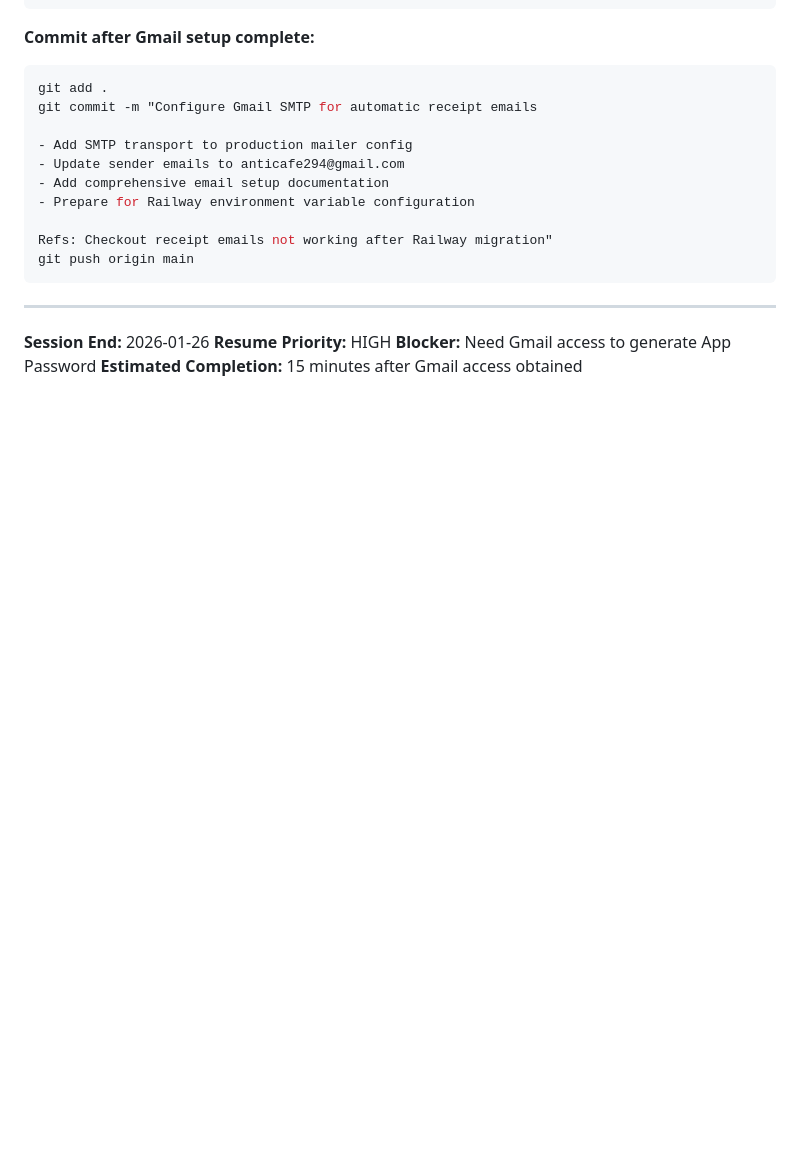
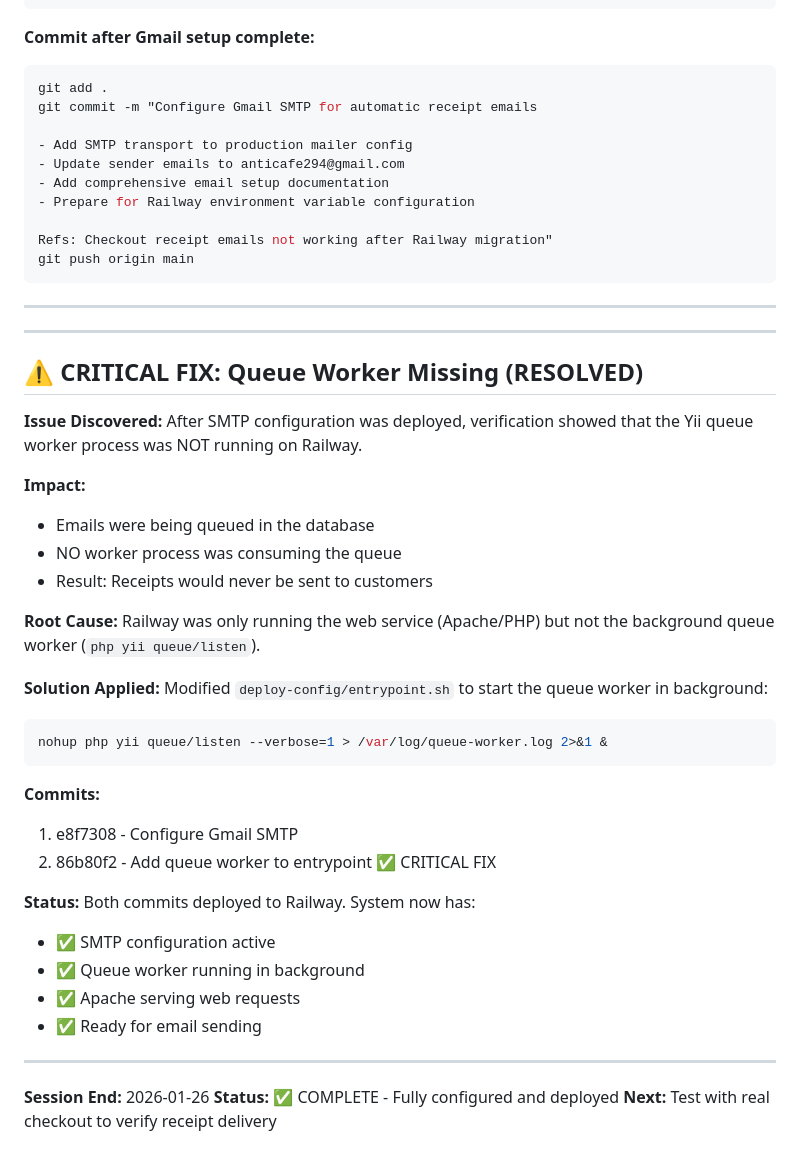
Before and after one commit to filippmiller/kavork, a Markdown page: docs/SESSION_NOTES_2026-01-26_EMAIL_SETUP.md, the part around the change. GitHub-like rendering; blank space fills up the shorter version.

Commit message:
Document queue worker fix in session notes

````diff
--- a/docs/SESSION_NOTES_2026-01-26_EMAIL_SETUP.md
+++ b/docs/SESSION_NOTES_2026-01-26_EMAIL_SETUP.md
@@ -278,7 +278,38 @@ git push origin main
 
 ---
 
+---
+
+## ⚠️ CRITICAL FIX: Queue Worker Missing (RESOLVED)
+
+**Issue Discovered:** After SMTP configuration was deployed, verification showed that the Yii queue worker process was NOT running on Railway.
+
+**Impact:**
+- Emails were being queued in the database
+- NO worker process was consuming the queue
+- Result: Receipts would never be sent to customers
+
+**Root Cause:**
+Railway was only running the web service (Apache/PHP) but not the background queue worker (`php yii queue/listen`).
+
+**Solution Applied:**
+Modified `deploy-config/entrypoint.sh` to start the queue worker in background:
+```bash
+nohup php yii queue/listen --verbose=1 > /var/log/queue-worker.log 2>&1 &
+```
+
+**Commits:**
+1. e8f7308 - Configure Gmail SMTP
+2. 86b80f2 - Add queue worker to entrypoint ✅ CRITICAL FIX
+
+**Status:** Both commits deployed to Railway. System now has:
+- ✅ SMTP configuration active
+- ✅ Queue worker running in background
+- ✅ Apache serving web requests
+- ✅ Ready for email sending
+
+---
+
 **Session End:** 2026-01-26
-**Resume Priority:** HIGH
-**Blocker:** Need Gmail access to generate App Password
-**Estimated Completion:** 15 minutes after Gmail access obtained
+**Status:** ✅ COMPLETE - Fully configured and deployed
+**Next:** Test with real checkout to verify receipt delivery
````
